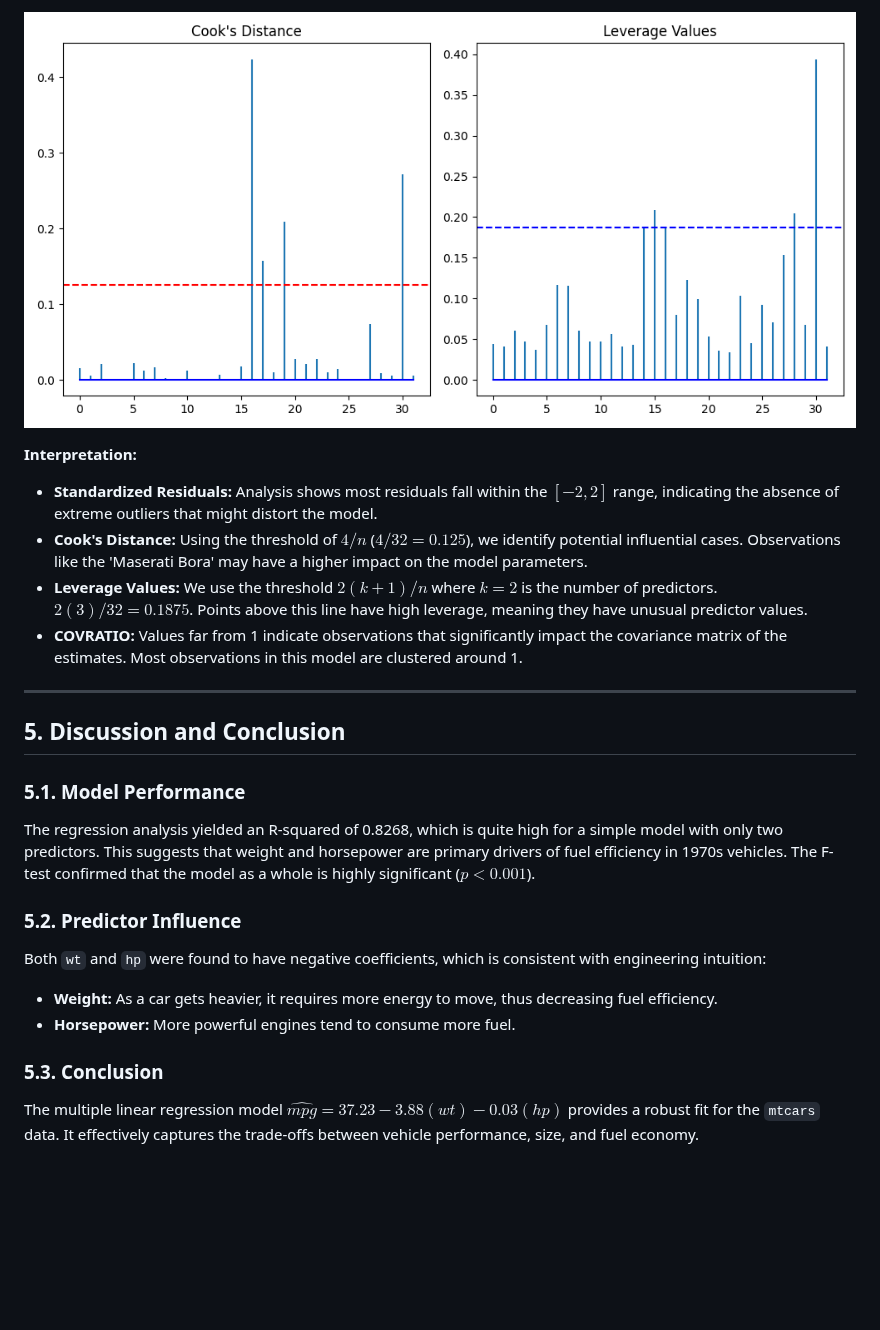
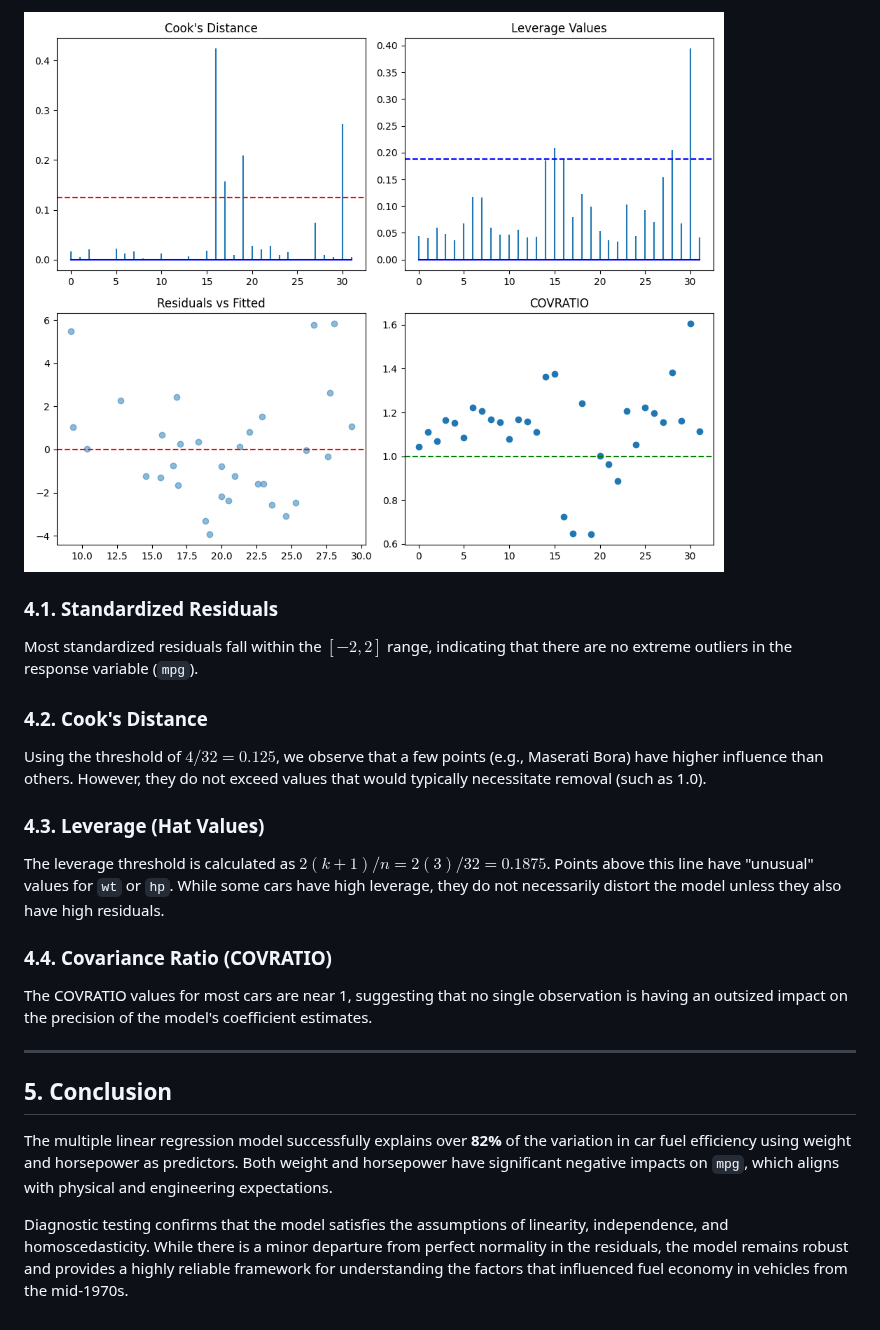
Before and after one commit to Lizkoi/PythonRefresher, a Markdown page: Assignment_Report.md, the part around one of its changes. Drawn GitHub-style; pictures changed too: case_diagnostics.png; blank space fills up the shorter version.

```diff
--- a/Assignment_Report.md
+++ b/Assignment_Report.md
@@ -143,22 +125,20 @@ cvr <- covratio(model)
 ![Case Diagnostics](case_diagnostics.png)
 
-**Interpretation:**
-- **Standardized Residuals:** Analysis shows most residuals fall within the $[-2, 2]$ range, indicating the absence of extreme outliers that might distort the model.
-- **Cook's Distance:** Using the threshold of $4/n$ ($4/32 = 0.125$), we identify potential influential cases. Observations like the 'Maserati Bora' may have a higher impact on the model parameters.
-- **Leverage Values:** We use the threshold $2(k+1)/n$ where $k=2$ is the number of predictors. $2(3)/32 = 0.1875$. Points above this line have high leverage, meaning they have unusual predictor values.
-- **COVRATIO:** Values far from 1 indicate observations that significantly impact the covariance matrix of the estimates. Most observations in this model are clustered around 1.
+### 4.1. Standardized Residuals
+Most standardized residuals fall within the $[-2, 2]$ range, indicating that there are no extreme outliers in the response variable (`mpg`).
+
+### 4.2. Cook's Distance
+Using the threshold of $4/32 = 0.125$, we observe that a few points (e.g., Maserati Bora) have higher influence than others. However, they do not exceed values that would typically necessitate removal (such as 1.0).
+
+### 4.3. Leverage (Hat Values)
+The leverage threshold is calculated as $2(k+1)/n = 2(3)/32 = 0.1875$. Points above this line have "unusual" values for `wt` or `hp`. While some cars have high leverage, they do not necessarily distort the model unless they also have high residuals.
+
+### 4.4. Covariance Ratio (COVRATIO)
+The COVRATIO values for most cars are near 1, suggesting that no single observation is having an outsized impact on the precision of the model's coefficient estimates.
 
 ---
 
-## 5. Discussion and Conclusion
+## 5. Conclusion
+The multiple linear regression model successfully explains over **82%** of the variation in car fuel efficiency using weight and horsepower as predictors. Both weight and horsepower have significant negative impacts on `mpg`, which aligns with physical and engineering expectations.
 
-### 5.1. Model Performance
-The regression analysis yielded an R-squared of 0.8268, which is quite high for a simple model with only two predictors. This suggests that weight and horsepower are primary drivers of fuel efficiency in 1970s vehicles. The F-test confirmed that the model as a whole is highly significant ($p < 0.001$).
-
-### 5.2. Predictor Influence
-Both `wt` and `hp` were found to have negative coefficients, which is consistent with engineering intuition:
-- **Weight:** As a car gets heavier, it requires more energy to move, thus decreasing fuel efficiency.
-- **Horsepower:** More powerful engines tend to consume more fuel.
-
-### 5.3. Conclusion
-The multiple linear regression model $\widehat{mpg} = 37.23 - 3.88(wt) - 0.03(hp)$ provides a robust fit for the `mtcars` data. It effectively captures the trade-offs between vehicle performance, size, and fuel economy.
+Diagnostic testing confirms that the model satisfies the assumptions of linearity, independence, and homoscedasticity. While there is a minor departure from perfect normality in the residuals, the model remains robust and provides a highly reliable framework for understanding the factors that influenced fuel economy in vehicles from the mid-1970s.
```
Also changed, not shown: other parts of Assignment_Report.md (+60 -78 lines), acf_plot.png, homoscedasticity_check.png, linearity_check.png, normality_check.png, 2 other files.
